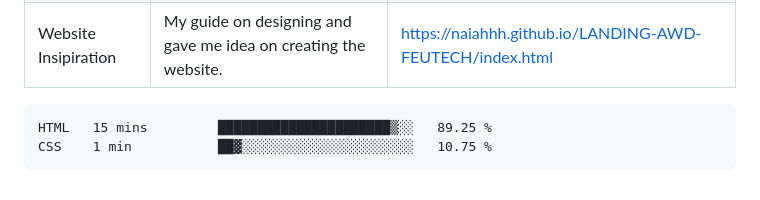
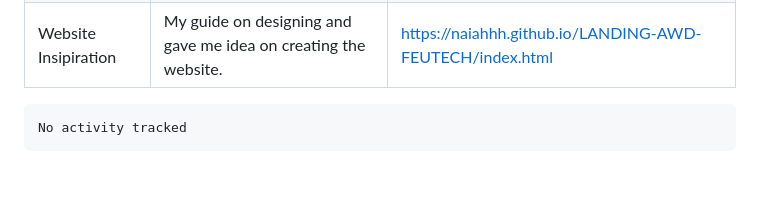
Before and after one commit to AaronBeltran1/WD-Finals, a Markdown page: readme.md, the part around the change. Rendered like a GitHub page.

Commit message:
Updated waka-readme graph with new metrics

````diff
--- a/readme.md
+++ b/readme.md
@@ -119,8 +119,7 @@ WD-ProjectName
  <!--START_SECTION:waka-->
 
 ```txt
-HTML   15 mins         ██████████████████████▒░░   89.25 %
-CSS    1 min           ██▓░░░░░░░░░░░░░░░░░░░░░░   10.75 %
+No activity tracked
 ```
 
 <!--END_SECTION:waka-->
````
